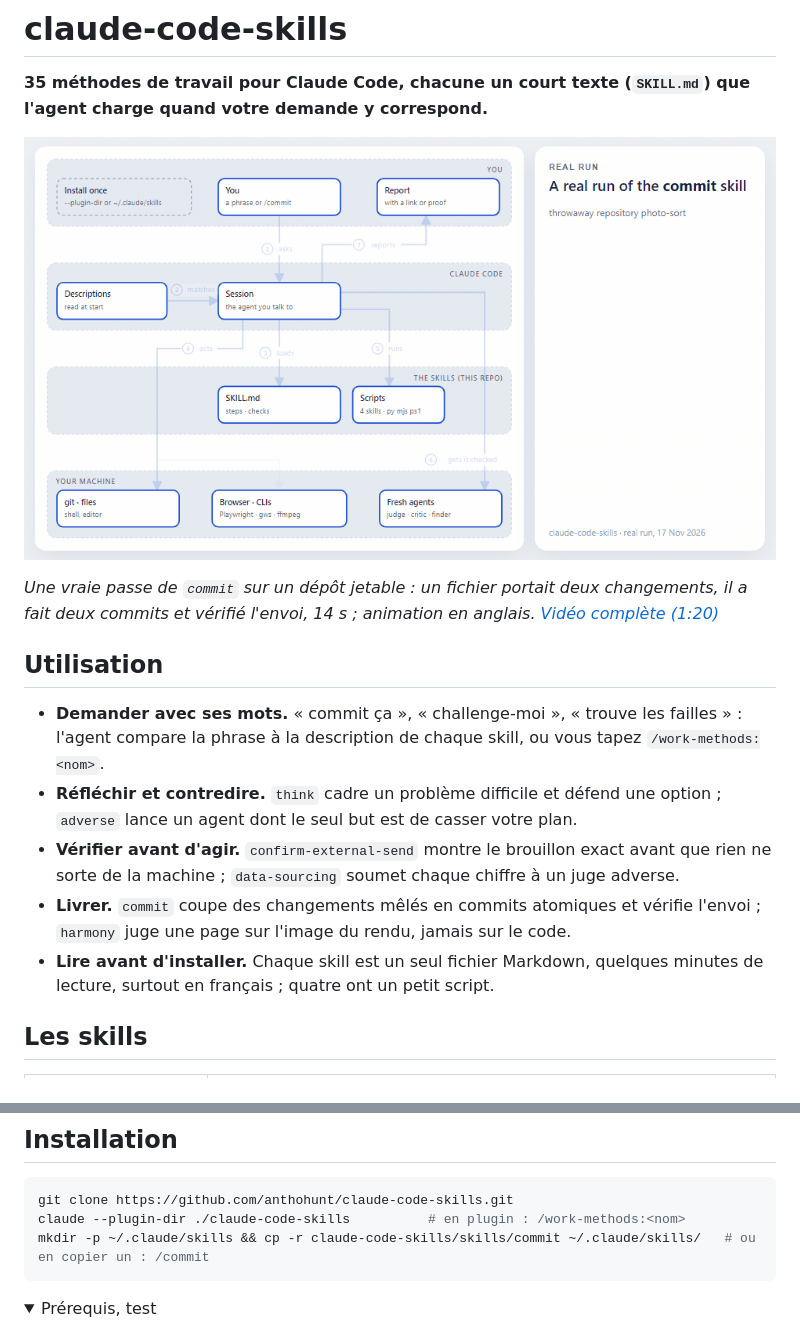
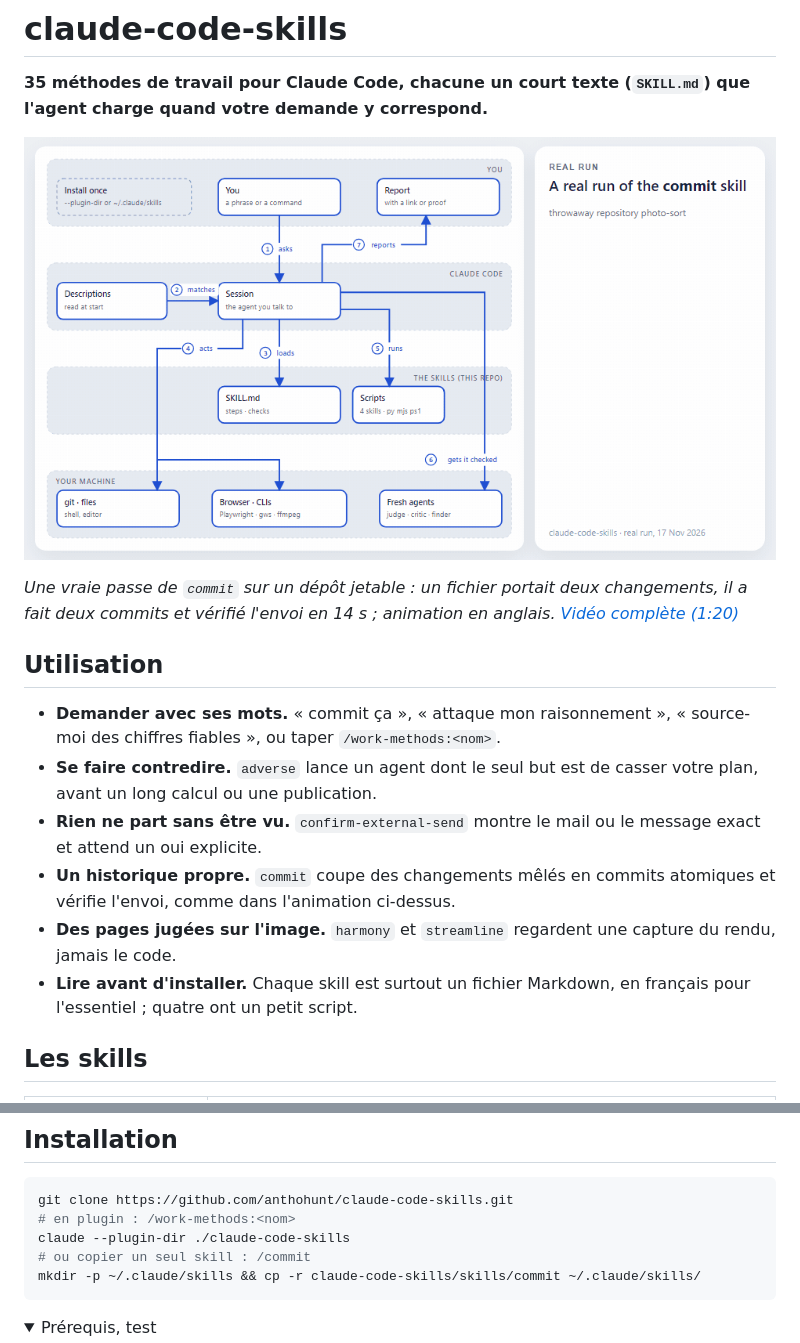
Before and after one commit to anthohunt/claude-code-skills, a Markdown page: README.fr.md, 2 parts joined by grey strips. Drawn GitHub-style; pictures changed too: docs/demo.gif; folded sections open.

````diff
--- a/README.fr.md
+++ b/README.fr.md
@@ -6,15 +6,16 @@
 
 [![Une vraie passe du skill commit : le schéma s'allume flèche par flèche à côté de la vraie trace (cliquer pour la vidéo complète)](docs/demo.gif)](https://drive.google.com/file/d/17zRQ2bHH-K1XyeuRIqARrDjookU4MLwP/view)
 
-*Une vraie passe de `commit` sur un dépôt jetable : un fichier portait deux changements, il a fait deux commits et vérifié l'envoi, 14 s ; animation en anglais. [Vidéo complète (1:20)](https://drive.google.com/file/d/17zRQ2bHH-K1XyeuRIqARrDjookU4MLwP/view)*
+*Une vraie passe de `commit` sur un dépôt jetable : un fichier portait deux changements, il a fait deux commits et vérifié l'envoi en 14 s ; animation en anglais. [Vidéo complète (1:20)](https://drive.google.com/file/d/17zRQ2bHH-K1XyeuRIqARrDjookU4MLwP/view)*
 
 ## Utilisation
 
-- **Demander avec ses mots.** « commit ça », « challenge-moi », « trouve les failles » : l'agent compare la phrase à la description de chaque skill, ou vous tapez `/work-methods:<nom>`.
-- **Réfléchir et contredire.** `think` cadre un problème difficile et défend une option ; `adverse` lance un agent dont le seul but est de casser votre plan.
-- **Vérifier avant d'agir.** `confirm-external-send` montre le brouillon exact avant que rien ne sorte de la machine ; `data-sourcing` soumet chaque chiffre à un juge adverse.
-- **Livrer.** `commit` coupe des changements mêlés en commits atomiques et vérifie l'envoi ; `harmony` juge une page sur l'image du rendu, jamais sur le code.
-- **Lire avant d'installer.** Chaque skill est un seul fichier Markdown, quelques minutes de lecture, surtout en français ; quatre ont un petit script.
+- **Demander avec ses mots.** « commit ça », « attaque mon raisonnement », « source-moi des chiffres fiables », ou taper `/work-methods:<nom>`.
+- **Se faire contredire.** `adverse` lance un agent dont le seul but est de casser votre plan, avant un long calcul ou une publication.
+- **Rien ne part sans être vu.** `confirm-external-send` montre le mail ou le message exact et attend un oui explicite.
+- **Un historique propre.** `commit` coupe des changements mêlés en commits atomiques et vérifie l'envoi, comme dans l'animation ci-dessus.
+- **Des pages jugées sur l'image.** `harmony` et `streamline` regardent une capture du rendu, jamais le code.
+- **Lire avant d'installer.** Chaque skill est surtout un fichier Markdown, en français pour l'essentiel ; quatre ont un petit script.
 
 ## Les skills
 
@@ -76,8 +77,10 @@
 
 ```bash
 git clone https://github.com/anthohunt/claude-code-skills.git
-claude --plugin-dir ./claude-code-skills          # en plugin : /work-methods:<nom>
-mkdir -p ~/.claude/skills && cp -r claude-code-skills/skills/commit ~/.claude/skills/   # ou en copier un : /commit
+# en plugin : /work-methods:<nom>
+claude --plugin-dir ./claude-code-skills
+# ou copier un seul skill : /commit
+mkdir -p ~/.claude/skills && cp -r claude-code-skills/skills/commit ~/.claude/skills/
 ```
 
 <details><summary>Prérequis, test</summary>
````
Also changed, not shown: README.md (+12 -9 lines), 2 other files.
